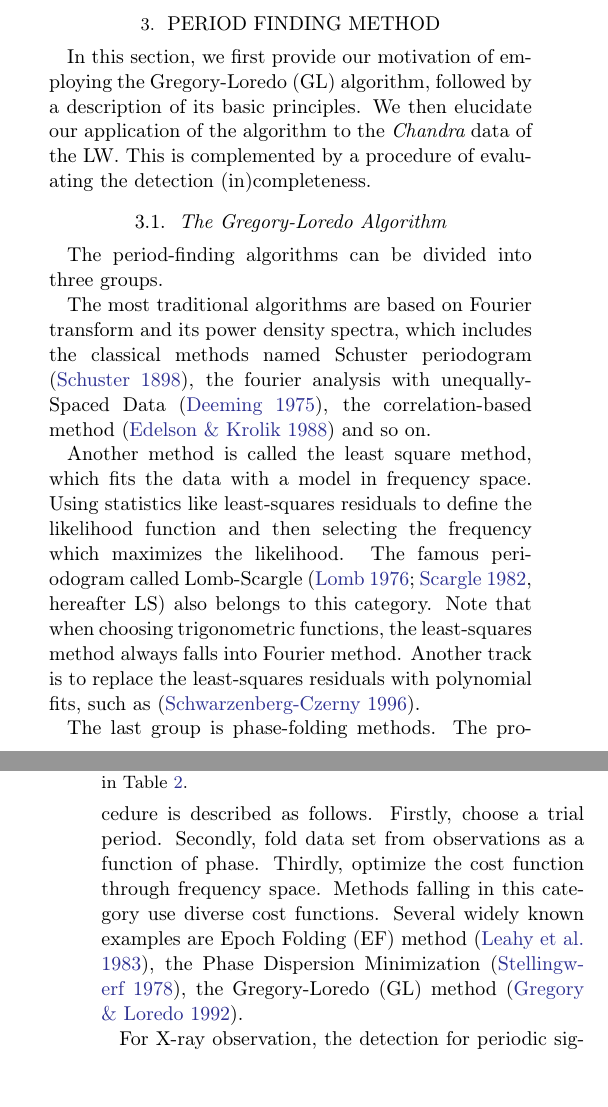
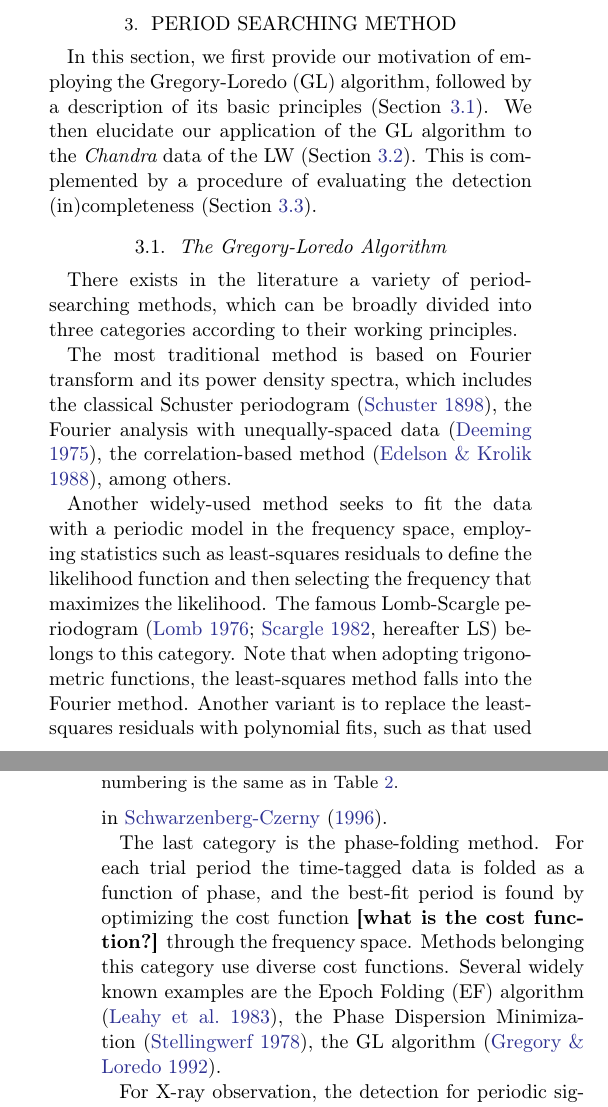
Before and after one commit to twiight/pCV_in_LW, a LaTeX paper (sample63.tex): two parts of the columns of pages 3 and 4 of 19, joined at a grey line, cut so that both start at the same text, the shorter picture padded with empty space. Compiled offline with pdfLaTeX.

Commit message:
Updates from Overleaf

```diff
--- a/sample63.tex
+++ b/sample63.tex
@@ -175,24 +175,24 @@ We further define for each source an inter-observation {\it variability index},
 \begin{figure*}[htbp]
 \centering
 \includegraphics[scale=0.8]{./figure/LW/all_pCVf.eps}
-\caption{2--8 keV counts image of the Limiting Window, combining 13 {\it Chandra}/ACIS-I observations. Locations of the 24 periodic sources are marked with circles ({\it magenta}: 10 sources previously found by \cite{2012ApJ...746..165H}; {\it red}: 12 newly discovered in this work and belonging to the Galactic bulge; {\it green}: two newly discovered and located in the foreground) and numbered as in Table~\ref{tab:src}.}
+\caption{2--8 keV counts image of the Limiting Window, combining 13 {\it Chandra}/ACIS-I observations. Locations of the 24 periodic sources are marked with colored circles ({\it magenta}: 10 sources previously reported by \cite{2012ApJ...746..165H}; {\it red}: 12 newly discovered in this work and belonging to the Galactic bulge; {\it green}: two newly discovered and located in the foreground). Source numbering is the same as in Table~\ref{tab:src}.}
 \label{fig:FoV}
 \end{figure*}
 
-\section{Period Finding Method}\label{sec:methods}
-In this section, we first provide our motivation of employing the Gregory-Loredo (GL) algorithm, followed by a description of its basic principles. We then elucidate our application of the algorithm to the {\it Chandra} data of the LW. This is complemented by a procedure of evaluating the detection (in)completeness.
+\section{Period Searching Method}\label{sec:methods}
+In this section, we first provide our motivation of employing the Gregory-Loredo (GL) algorithm, followed by a description of its basic principles (Section~\ref{subsec:GL}). We then elucidate our application of the GL algorithm to the {\it Chandra} data of the LW (Section~\ref{subsec:appli}). This is complemented by a procedure of evaluating the detection (in)completeness (Section~\ref{subsec:simulation}).
 
 \subsection{The Gregory-Loredo Algorithm} \label{subsec:GL}
-The period-finding algorithms can be divided into three groups.
+There exists in the literature a variety of period-searching methods, which can be broadly divided into three categories according to their working principles.
 \\
 \indent
-The most traditional algorithms are based on Fourier transform and its power density spectra, which includes the classical methods named Schuster periodogram \citep{1898TeMag...3...13S}, the fourier analysis with unequally-Spaced Data \citep{1975Ap&SS..36..137D}, the correlation-based method \citep{1988ApJ...333..646E} and so on.
+The most traditional method is based on Fourier transform and its power density spectra, which includes the classical Schuster periodogram \citep{1898TeMag...3...13S}, the Fourier analysis with unequally-spaced data \citep{1975Ap&SS..36..137D}, the correlation-based method \citep{1988ApJ...333..646E}, among others.
 \\
 \indent
-Another method is called the least square method, which fits the data with a model in frequency space. Using statistics like least-squares residuals to define the likelihood function and then selecting the frequency which maximizes the likelihood. The famous periodogram called Lomb-Scargle \citep[hereafter LS]{1976Ap&SS..39..447L,1982ApJ...263..835S} also belongs to this category. Note that when choosing trigonometric functions, the least-squares method always falls into Fourier method. Another track is to replace the least-squares residuals with polynomial fits, such as \citep{1996ApJ...460L.107S}.
+Another widely-used method seeks to fit the data with a periodic model in the frequency space, employing statistics such as least-squares residuals to define the likelihood function and then selecting the frequency that maximizes the likelihood. The famous Lomb-Scargle periodogram \citep[hereafter LS]{1976Ap&SS..39..447L,1982ApJ...263..835S} belongs to this category. Note that when adopting trigonometric functions, the least-squares method falls into the Fourier method. Another variant is to replace the least-squares residuals with polynomial fits, such as that used in \citet{1996ApJ...460L.107S}.
 \\
 \indent
-The last group is phase-folding methods. The procedure is described as follows. Firstly, choose a trial period. Secondly, fold data set from observations as a function of phase. Thirdly, optimize the cost function through frequency space. Methods falling in this category use diverse cost functions. Several widely known examples are Epoch Folding (EF) method \citep{1983ApJ...266..160L}, the Phase Dispersion Minimization \citep{1978ApJ...224..953S}, the Gregory-Loredo (GL) method \citep{1992ApJ...398..146G}.
+The last category is the phase-folding method. For each trial period the time-tagged data is folded as a function of phase, and the best-fit period is found by optimizing the cost function {\bf [what is the cost function?]} through the frequency space. Methods belonging this category use diverse cost functions. Several widely known examples are the Epoch Folding (EF) algorithm \citep{1983ApJ...266..160L}, the Phase Dispersion Minimization \citep{1978ApJ...224..953S}, the GL algorithm \citep{1992ApJ...398..146G}.
 \\
 \indent
 For X-ray observation, the detection for periodic signals is often applied in sparse astronomical event data. The relatively few detected photons makes it inappropriate for the first two groups of methods since they need photometric data. Though we could choose a length of time bin to covert the event data to photometric data, the small number of  photons makes lower signal-to-noise ratio when using time bins. Fortunately, the phase-folding methods directly manipulate each photons and thus keep the full information from observation. Another characteristic for astronomical observation is the interrupted time series. In frequency space, this kind of window function leads to the heavy contamination for intrinsic data. Still, the phase-folding methods can avoid the effect of non-uniformed data since the process does not contain information in non-observed time.
```
Also changed, not shown: sample63.tex (6 more changed lines).
